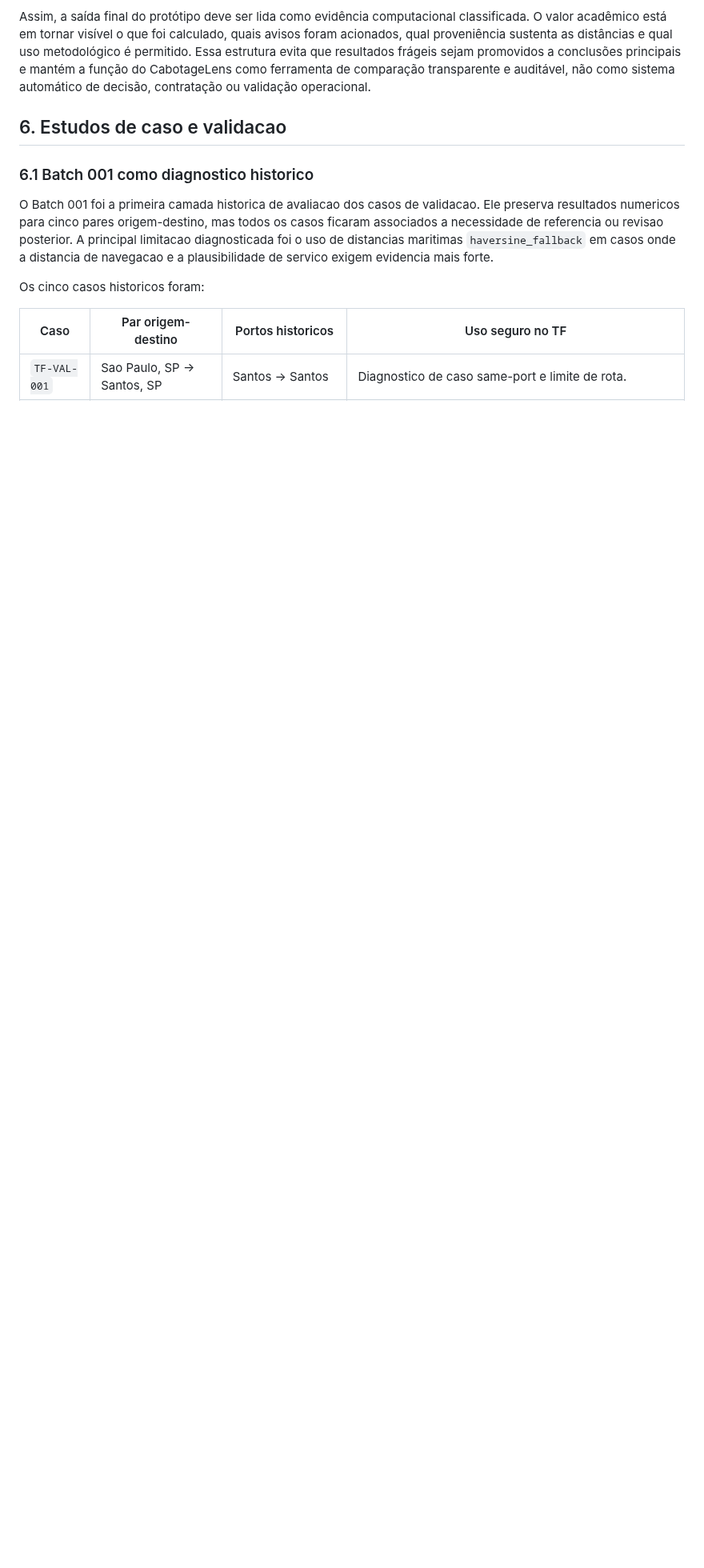
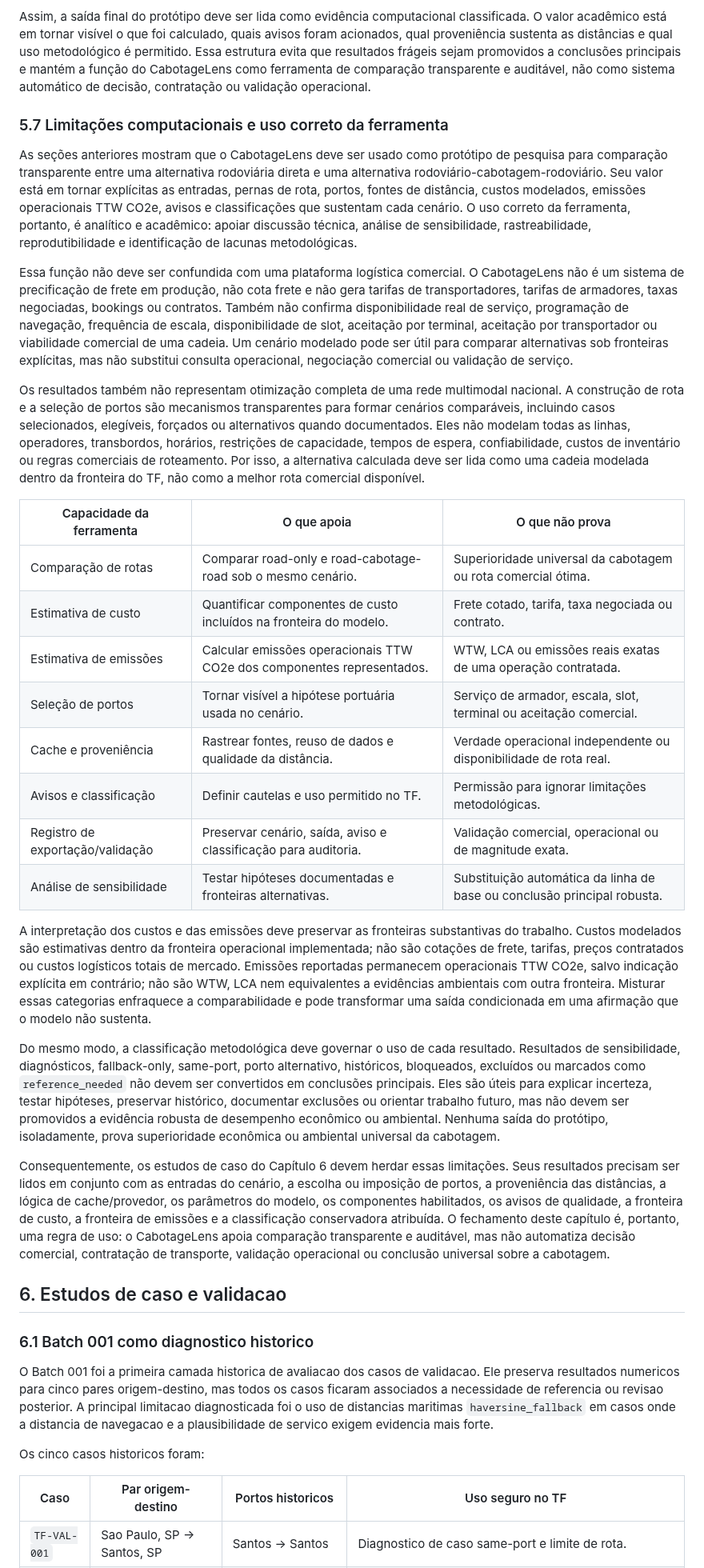
Before and after one commit to pennylanesccp/cabotage-lens, a Markdown page: docs/tf_final_report_draft.md, the part around the change. Shown at 80% size. GitHub-like rendering; blank space fills up the shorter version.

Commit message:
docs(tf-report): add chapter 5 limitations subsection
- Add Chapter 5.7 closing synthesis on computational limitations and correct use of CabotageLens

- Include a compact table separating supported analytical uses from claims the prototype does not prove

- Preserve caveats for freight pricing, service availability, full-network optimization, modeled costs, TTW CO2e, and conservative classifications

tests: git diff --check; targeted 5.7 caveat/heading validation; git diff --cached --check

```diff
--- a/docs/tf_final_report_draft.md
+++ b/docs/tf_final_report_draft.md
@@ -495,6 +495,31 @@ Os registros de exportação e validação dão suporte a essa disciplina porque
 
 Assim, a saída final do protótipo deve ser lida como evidência computacional classificada. O valor acadêmico está em tornar visível o que foi calculado, quais avisos foram acionados, qual proveniência sustenta as distâncias e qual uso metodológico é permitido. Essa estrutura evita que resultados frágeis sejam promovidos a conclusões principais e mantém a função do CabotageLens como ferramenta de comparação transparente e auditável, não como sistema automático de decisão, contratação ou validação operacional.
 
+### 5.7 Limitações computacionais e uso correto da ferramenta
+
+As seções anteriores mostram que o CabotageLens deve ser usado como protótipo de pesquisa para comparação transparente entre uma alternativa rodoviária direta e uma alternativa rodoviário-cabotagem-rodoviário. Seu valor está em tornar explícitas as entradas, pernas de rota, portos, fontes de distância, custos modelados, emissões operacionais TTW CO2e, avisos e classificações que sustentam cada cenário. O uso correto da ferramenta, portanto, é analítico e acadêmico: apoiar discussão técnica, análise de sensibilidade, rastreabilidade, reprodutibilidade e identificação de lacunas metodológicas.
+
+Essa função não deve ser confundida com uma plataforma logística comercial. O CabotageLens não é um sistema de precificação de frete em produção, não cota frete e não gera tarifas de transportadores, tarifas de armadores, taxas negociadas, bookings ou contratos. Também não confirma disponibilidade real de serviço, programação de navegação, frequência de escala, disponibilidade de slot, aceitação por terminal, aceitação por transportador ou viabilidade comercial de uma cadeia. Um cenário modelado pode ser útil para comparar alternativas sob fronteiras explícitas, mas não substitui consulta operacional, negociação comercial ou validação de serviço.
+
+Os resultados também não representam otimização completa de uma rede multimodal nacional. A construção de rota e a seleção de portos são mecanismos transparentes para formar cenários comparáveis, incluindo casos selecionados, elegíveis, forçados ou alternativos quando documentados. Eles não modelam todas as linhas, operadores, transbordos, horários, restrições de capacidade, tempos de espera, confiabilidade, custos de inventário ou regras comerciais de roteamento. Por isso, a alternativa calculada deve ser lida como uma cadeia modelada dentro da fronteira do TF, não como a melhor rota comercial disponível.
+
+| Capacidade da ferramenta | O que apoia | O que não prova |
+| --- | --- | --- |
+| Comparação de rotas | Comparar road-only e road-cabotage-road sob o mesmo cenário. | Superioridade universal da cabotagem ou rota comercial ótima. |
+| Estimativa de custo | Quantificar componentes de custo incluídos na fronteira do modelo. | Frete cotado, tarifa, taxa negociada ou contrato. |
+| Estimativa de emissões | Calcular emissões operacionais TTW CO2e dos componentes representados. | WTW, LCA ou emissões reais exatas de uma operação contratada. |
+| Seleção de portos | Tornar visível a hipótese portuária usada no cenário. | Serviço de armador, escala, slot, terminal ou aceitação comercial. |
+| Cache e proveniência | Rastrear fontes, reuso de dados e qualidade da distância. | Verdade operacional independente ou disponibilidade de rota real. |
+| Avisos e classificação | Definir cautelas e uso permitido no TF. | Permissão para ignorar limitações metodológicas. |
+| Registro de exportação/validação | Preservar cenário, saída, aviso e classificação para auditoria. | Validação comercial, operacional ou de magnitude exata. |
+| Análise de sensibilidade | Testar hipóteses documentadas e fronteiras alternativas. | Substituição automática da linha de base ou conclusão principal robusta. |
+
+A interpretação dos custos e das emissões deve preservar as fronteiras substantivas do trabalho. Custos modelados são estimativas dentro da fronteira operacional implementada; não são cotações de frete, tarifas, preços contratados ou custos logísticos totais de mercado. Emissões reportadas permanecem operacionais TTW CO2e, salvo indicação explícita em contrário; não são WTW, LCA nem equivalentes a evidências ambientais com outra fronteira. Misturar essas categorias enfraquece a comparabilidade e pode transformar uma saída condicionada em uma afirmação que o modelo não sustenta.
+
+Do mesmo modo, a classificação metodológica deve governar o uso de cada resultado. Resultados de sensibilidade, diagnósticos, fallback-only, same-port, porto alternativo, históricos, bloqueados, excluídos ou marcados como `reference_needed` não devem ser convertidos em conclusões principais. Eles são úteis para explicar incerteza, testar hipóteses, preservar histórico, documentar exclusões ou orientar trabalho futuro, mas não devem ser promovidos a evidência robusta de desempenho econômico ou ambiental. Nenhuma saída do protótipo, isoladamente, prova superioridade econômica ou ambiental universal da cabotagem.
+
+Consequentemente, os estudos de caso do Capítulo 6 devem herdar essas limitações. Seus resultados precisam ser lidos em conjunto com as entradas do cenário, a escolha ou imposição de portos, a proveniência das distâncias, a lógica de cache/provedor, os parâmetros do modelo, os componentes habilitados, os avisos de qualidade, a fronteira de custo, a fronteira de emissões e a classificação conservadora atribuída. O fechamento deste capítulo é, portanto, uma regra de uso: o CabotageLens apoia comparação transparente e auditável, mas não automatiza decisão comercial, contratação de transporte, validação operacional ou conclusão universal sobre a cabotagem.
+
 ## 6. Estudos de caso e validacao
 
 ### 6.1 Batch 001 como diagnostico historico
```
